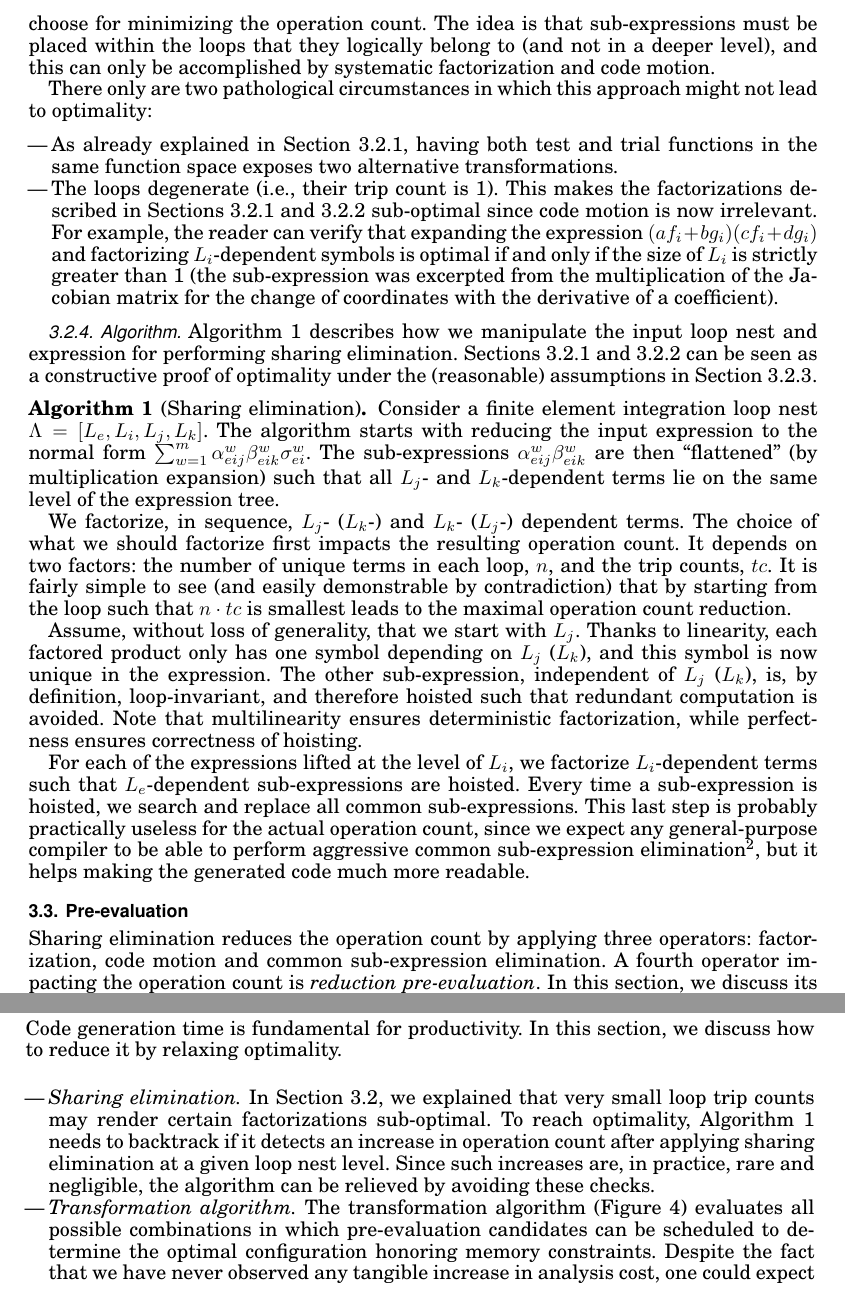
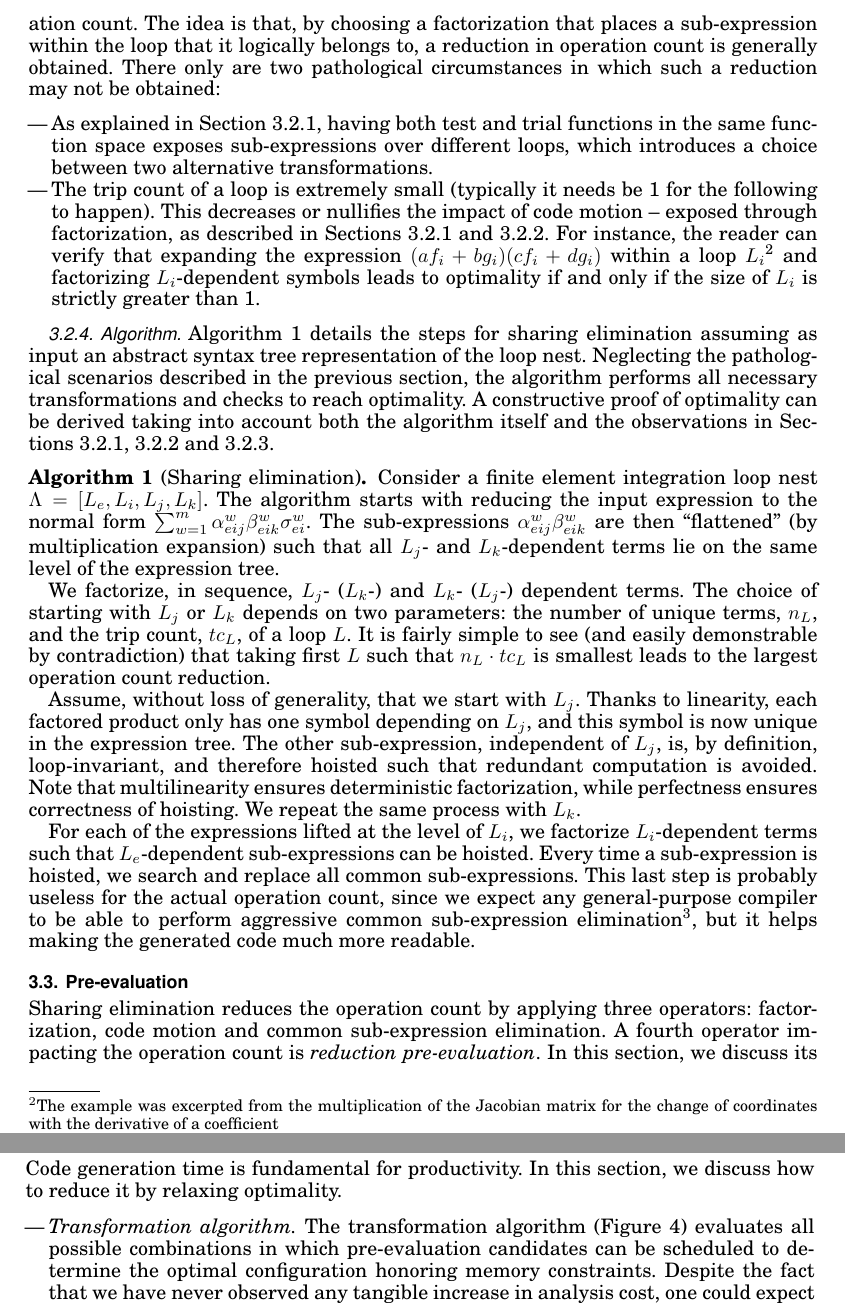
Before and after one commit to FabioLuporini/Paper-COFFE, a LaTeX paper (TOMS_Paper/assembly.tex): two parts of pages 8 and 13 of 21, joined at a grey line, cut at the place of the change. The pictures show the PDF file TOMS_Paper/assembly.pdf that the author committed with the source.

Commit message:
Minor fixes

```diff
--- a/TOMS_Paper/assembly.tex
+++ b/TOMS_Paper/assembly.tex
@@ -354,19 +354,17 @@ Integration- and geometry-dependent expressions should logically be placed, resp
 \label{sec:se-assumptions}
-What we are advocating is the fundamental fact that there never are two ore more conflicting factorizations among which to choose for minimizing the operation count. The idea is that sub-expressions must be placed within the loops that they logically belong to (and not in a deeper level), and this can only be accomplished by systematic factorization and code motion.
-
-There only are two pathological circumstances in which this approach might not lead to optimality:
+We observe that there almost never are two ore more conflicting factorizations among which to choose for minimizing the operation count. The idea is that, by choosing a factorization that places a sub-expression within the loop that it logically belongs to, a reduction in operation count is generally obtained. There only are two pathological circumstances in which such a reduction may not be obtained:
 \begin{itemize}
-\item As already explained in Section~\ref{sec:se-opln}, having both test and trial functions in the same function space exposes two alternative transformations.
-\item The loops degenerate (i.e., their trip count is 1). This makes the factorizations described in Sections~\ref{sec:se-opln} and~\ref{sec:se-rln} sub-optimal since code motion is now irrelevant. For example, the reader can verify that expanding the expression $(a f_i + b g_i) (c f_i + d g_i)$ and factorizing $L_i$-dependent symbols is optimal if and only if the size of $L_i$ is strictly greater than 1 (the sub-expression was excerpted from the multiplication of the Jacobian matrix for the change of coordinates with the derivative of a coefficient).
+\item As explained in Section~\ref{sec:se-opln}, having both test and trial functions in the same function space exposes sub-expressions over different loops, which introduces a choice between two alternative transformations.
+\item The trip count of a loop is extremely small (typically it needs be 1 for the following to happen). This decreases or nullifies the impact of code motion -- exposed through factorization, as described in Sections~\ref{sec:se-opln} and~\ref{sec:se-rln}. For instance, the reader can verify that expanding the expression $(a f_i + b g_i) (c f_i + d g_i)$ within a loop $L_i$\footnote{The example was excerpted from the multiplication of the Jacobian matrix for the change of coordinates with the derivative of a coefficient} and factorizing $L_i$-dependent symbols leads to optimality if and only if the size of $L_i$ is strictly greater than 1.
 \end{itemize}
 
 \subsubsection{Algorithm}
-Algorithm~\ref{algo:opt} describes how we manipulate the input loop nest and expression for performing sharing elimination. Sections~\ref{sec:se-opln} and~\ref{sec:se-rln} can be seen as a constructive proof of optimality under the (reasonable) assumptions in Section~\ref{sec:se-assumptions}.
+Algorithm~\ref{algo:opt} details the steps for sharing elimination assuming as input an abstract syntax tree representation of the loop nest. Neglecting the pathological scenarios described in the previous section, the algorithm performs all necessary transformations and checks to reach optimality. A constructive proof of optimality can be derived taking into account both the algorithm itself and the observations in Sections~\ref{sec:se-opln},~\ref{sec:se-rln} and~\ref{sec:se-assumptions}.
 
 \begin{Algo}[Sharing elimination]
 \label{algo:opt}
 \normalfont
 Consider a finite element integration loop nest $\Lambda=[L_e, L_i, L_j, L_k]$. The algorithm starts with reducing the input expression to the normal form $\sum_{w=1}^m \alpha_{eij}^{w} \beta_{eik}^{w} \sigma_{ei}^{w}$. The sub-expressions $\alpha_{eij}^{w} \beta_{eik}^{w}$ are then ``flattened'' (by multiplication expansion) such that all $L_j$- and $L_k$-dependent terms lie on the same level of the expression tree.
 
-We factorize, in sequence, $L_j$- ($L_k$-) and $L_k$- ($L_j$-) dependent terms. The choice of what we should factorize first impacts the resulting operation count. It depends on two factors: the number of unique terms in each loop, $n$, and the trip counts, $tc$. It is fairly simple to see (and easily demonstrable by contradiction) that by starting from the loop such that $n \cdot tc$ is smallest leads to the maximal operation count reduction.
+We factorize, in sequence, $L_j$- ($L_k$-) and $L_k$- ($L_j$-) dependent terms. The choice of starting with $L_j$ or $L_k$ depends on two parameters: the number of unique terms, $n_{L}$, and the trip count, $tc_{L}$, of a loop $L$. It is fairly simple to see (and easily demonstrable by contradiction) that taking first $L$ such that $n_L \cdot tc_L$ is smallest leads to the largest operation count reduction.
 
@@ -511,7 +509,6 @@ With $\iota$ in place, it remains to find the total number of terms, $\rho$, tha
 Code generation time is fundamental for productivity. In this section, we discuss how to reduce it by relaxing optimality.
 \label{sec:obsheu}
 \begin{itemize}
-\item \textit{Sharing elimination.} In Section~\ref{sec:sharing-elimination}, we explained that very small loop trip counts may render certain factorizations sub-optimal. To reach optimality, Algorithm~\ref{algo:opt} needs to backtrack if it detects an increase in operation count after applying sharing elimination at a given loop nest level. Since such increases are, in practice, rare and negligible, the algorithm can be relieved by avoiding these checks.
 \item \textit{Transformation algorithm.} The transformation algorithm (Figure~\ref{code:intuition}) evaluates all possible combinations in which pre-evaluation candidates can be scheduled to determine the optimal configuration honoring memory constraints. Despite the fact that we have never observed any tangible increase in analysis cost, one could expect slow-downs in complex forms with many monomials. This matter is yet to be properly investigated. However, a possibility is to avoid or constrain the search; in the worst case scenario, this would be equal to reaching local optimums.
 \item \textit{Construction of $\theta$.} Instead of determining exact values for $\theta_{se}$ and $\rho$ (for $\theta_{pre}$) by (partly) executing Algorithms~\ref{algo:opt} and~\ref{algo:pre-evaluation}, approximations can be found by exploiting loop linearity. The number of unique terms in a multilinear loop nest can be used to calculate a lower bound on the innermost loop operation count (where, for higher order methods, the bulk of the computation is performed). For example, in Figure~\ref{code:multi_loopnest_a}, only one term depends on $L_j$ ($b_j$), so at most one multiplication is expected in the innermost loop once sharing is eliminated. An approximation for $\theta_{se}$ is then $\theta_{se} = n_{iters} \cdot n_{unique}$, where $n_{iters}$ is the total number of loop iterations, and $n_{unique}$ is the smallest number of unique terms depending on one the linear loops.
 \end{itemize}
```
Also changed, not shown: TOMS_Paper/assembly.pdf, TOMS_Paper/assembly.tex (8 more changed lines), 1 other file.
